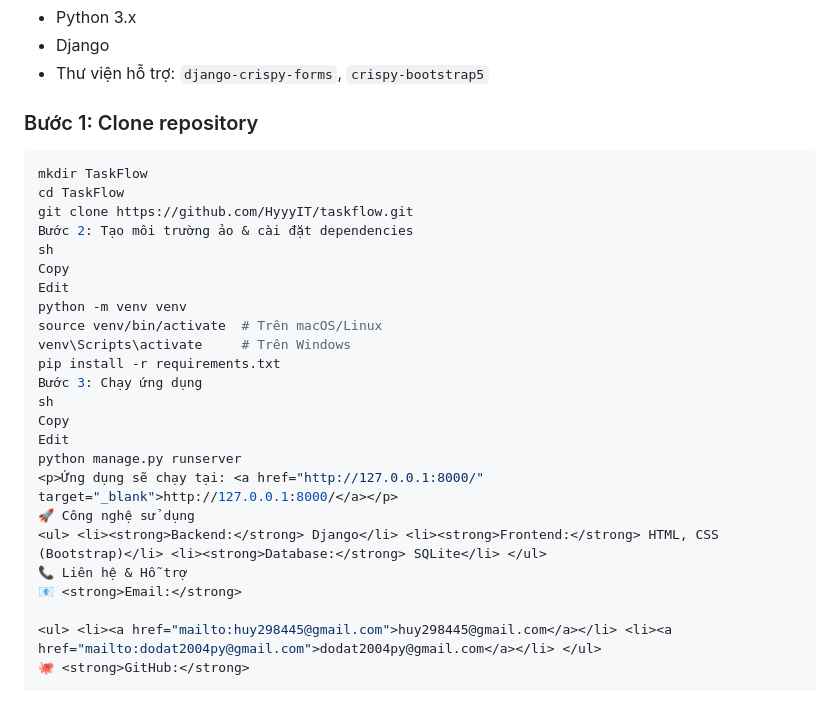
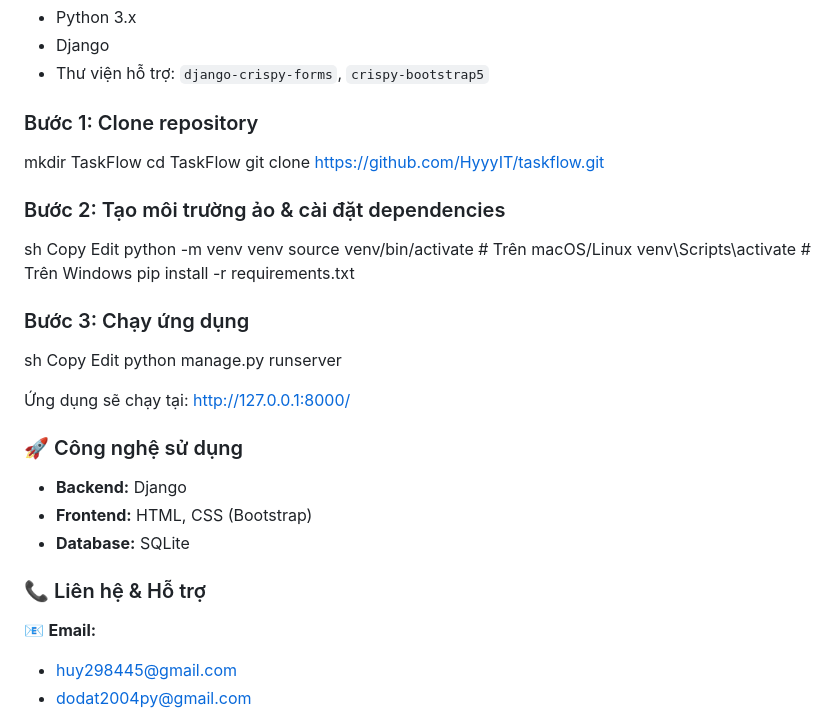
Before and after one commit to HyyyIT/flask_tiny_app, a Markdown page: README.md, the part around the change. Drawn GitHub-style.

Commit message:
cập nhật lại file README.md

````diff
--- a/README.md
+++ b/README.md
@@ -58,11 +58,11 @@
 </ul>
 
 ### Bước 1: Clone repository
-```sh
+
 mkdir TaskFlow
 cd TaskFlow
 git clone https://github.com/HyyyIT/taskflow.git
-Bước 2: Tạo môi trường ảo & cài đặt dependencies
+### Bước 2: Tạo môi trường ảo & cài đặt dependencies
 sh
 Copy
 Edit
@@ -70,15 +70,17 @@ python -m venv venv
 source venv/bin/activate  # Trên macOS/Linux
 venv\Scripts\activate     # Trên Windows
 pip install -r requirements.txt
-Bước 3: Chạy ứng dụng
+### Bước 3: Chạy ứng dụng
 sh
 Copy
 Edit
 python manage.py runserver
 <p>Ứng dụng sẽ chạy tại: <a href="http://127.0.0.1:8000/" target="_blank">http://127.0.0.1:8000/</a></p>
-🚀 Công nghệ sử dụng
+
+### 🚀 Công nghệ sử dụng
 <ul> <li><strong>Backend:</strong> Django</li> <li><strong>Frontend:</strong> HTML, CSS (Bootstrap)</li> <li><strong>Database:</strong> SQLite</li> </ul>
-📞 Liên hệ & Hỗ trợ
+
+### 📞 Liên hệ & Hỗ trợ
 📧 <strong>Email:</strong>
 
 <ul> <li><a href="mailto:huy298445@gmail.com">huy298445@gmail.com</a></li> <li><a href="mailto:dodat2004py@gmail.com">dodat2004py@gmail.com</a></li> </ul>
````
